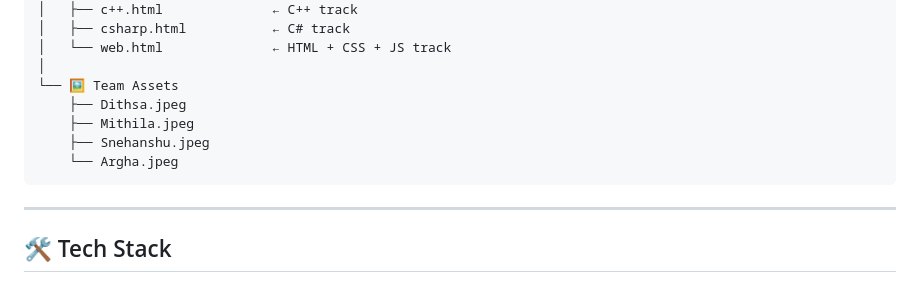
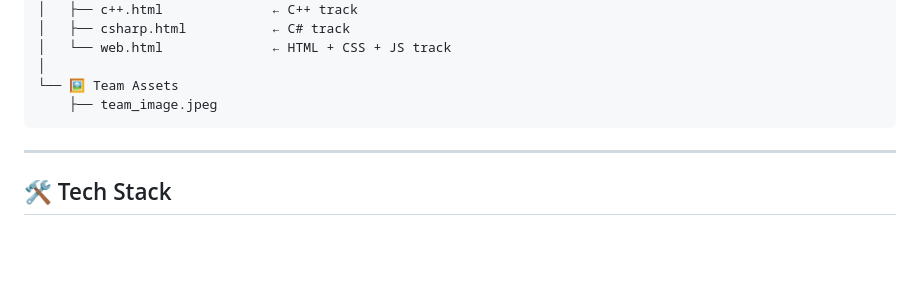
Before and after one commit to reboot-phoenix/it-study-hub, a Markdown page: README.md, the part around the change. Rendered like a GitHub page; blank space fills up the shorter version.

Commit message:
Update team assets in README
Replaced individual team member images with a single team image.

````diff
--- a/README.md
+++ b/README.md
@@ -121,10 +121,7 @@ it-study-hub/
 │   └── web.html              ← HTML + CSS + JS track
 │
 └── 🖼️ Team Assets
-    ├── Dithsa.jpeg
-    ├── Mithila.jpeg
-    ├── Snehanshu.jpeg
-    └── Argha.jpeg
+    ├── team_image.jpeg
 ```
 
 ---
````
